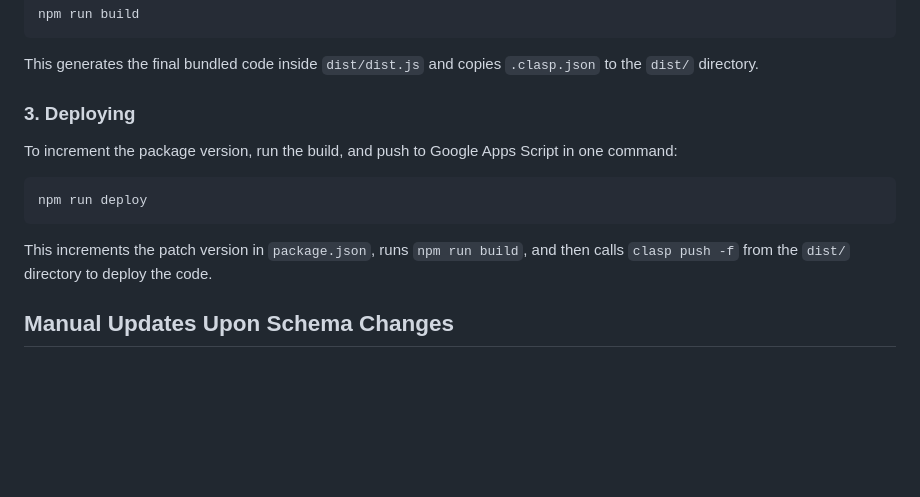
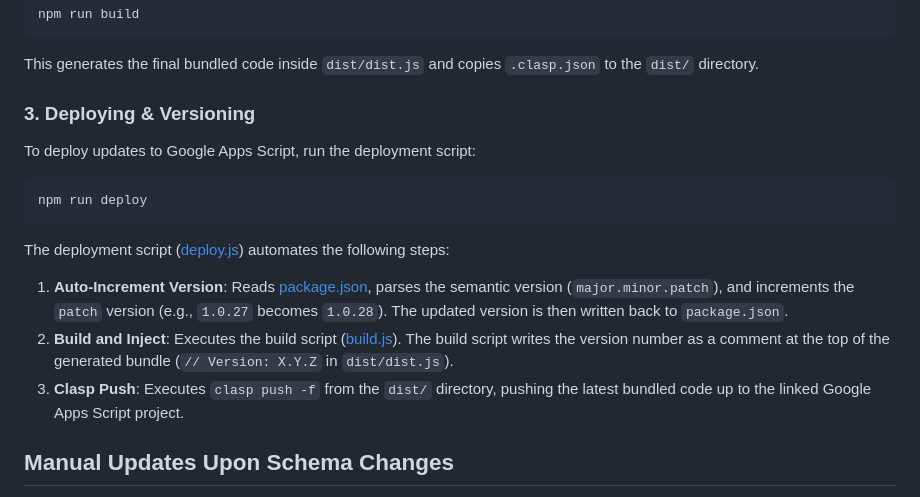
Before and after one commit to cold-briu/caracterizaciones, a Markdown page: README.md, the part around the change. Rendered like a GitHub page; blank space fills up the shorter version.

Commit message:
docs: update deployment documentation with detailed steps of the automated versioning and build process

````diff
--- a/README.md
+++ b/README.md
@@ -42,12 +42,16 @@ npm run build
 ```
 This generates the final bundled code inside `dist/dist.js` and copies `.clasp.json` to the `dist/` directory.
 
-### 3. Deploying
-To increment the package version, run the build, and push to Google Apps Script in one command:
+### 3. Deploying & Versioning
+To deploy updates to Google Apps Script, run the deployment script:
 ```bash
 npm run deploy
 ```
-This increments the patch version in `package.json`, runs `npm run build`, and then calls `clasp push -f` from the `dist/` directory to deploy the code.
+
+The deployment script ([deploy.js](file:///home/sandusky/repos/caracterizaciones/scripts/deploy.js)) automates the following steps:
+1. **Auto-Increment Version**: Reads [package.json](file:///home/sandusky/repos/caracterizaciones/package.json), parses the semantic version (`major.minor.patch`), and increments the `patch` version (e.g., `1.0.27` becomes `1.0.28`). The updated version is then written back to `package.json`.
+2. **Build and Inject**: Executes the build script ([build.js](file:///home/sandusky/repos/caracterizaciones/scripts/build.js)). The build script writes the version number as a comment at the top of the generated bundle (`// Version: X.Y.Z` in `dist/dist.js`).
+3. **Clasp Push**: Executes `clasp push -f` from the `dist/` directory, pushing the latest bundled code up to the linked Google Apps Script project.
 
 ## Manual Updates Upon Schema Changes
 
````
